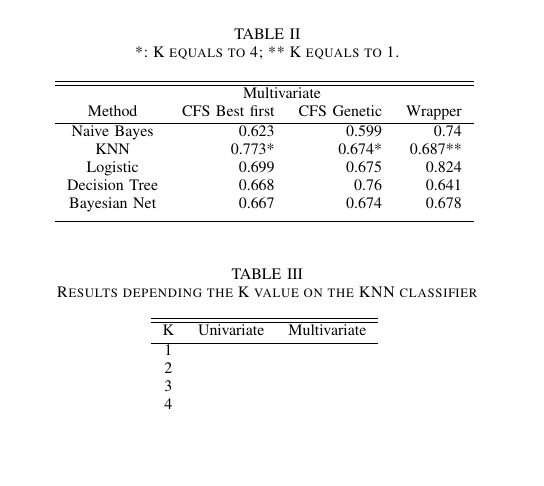
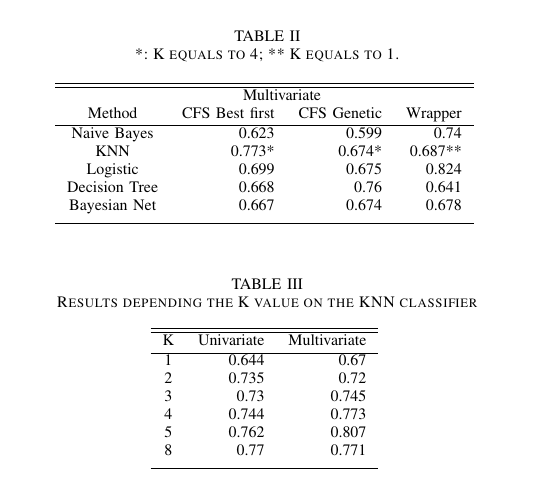
Before and after one commit to Pablo1990/MScBioinformatics, a LaTeX paper (MachineLearning/doc/doc.tex): part of one column of page 2 of 3, cut so that both start at the same text, the shorter picture padded with empty space. Compiled offline with pdfLaTeX.

Commit message:
knn table

```diff
--- a/MachineLearning/doc/doc.tex
+++ b/MachineLearning/doc/doc.tex
@@ -7,6 +7,9 @@
 	\IEEEauthorblockA{Bioinformatics MSc\\
 		Email: pablovm1990@gmail.com}
 }
+\usepackage{amsmath}
+\usepackage{amsfonts}
+\usepackage{amssymb}
 
 \begin{document}
 
@@ -168,16 +171,17 @@ We had these problems mentioned before because the initial dataset had, approxim
 \begin{table}[h]
 	\caption{Results depending the K value on the KNN classifier}
 	\centering
-	\begin{tabular}{c r r r}
+	\begin{tabular}{c r r}
 		\hline\hline
 		K & Univariate & Multivariate\\ [0.2ex]
 		%heading
 		\hline
-		1 & \\
-		2 & \\
-		3 & \\
-		4 & \\
-		8 &  \\ [1ex]
+		1 & 0.644 & 0.67\\
+		2 & 0.735 & 0.72\\
+		3 & 0.73 & 0.745\\
+		4 & 0.744 & 0.773\\
+		5 & 0.762 & 0.807\\
+		8 & 0.77 & 0.771 \\ [1ex]
 		\hline
 	\end{tabular}
 	\label{table:knnResults}
```
Also changed, not shown: MachineLearning/doc/doc.pdf.
